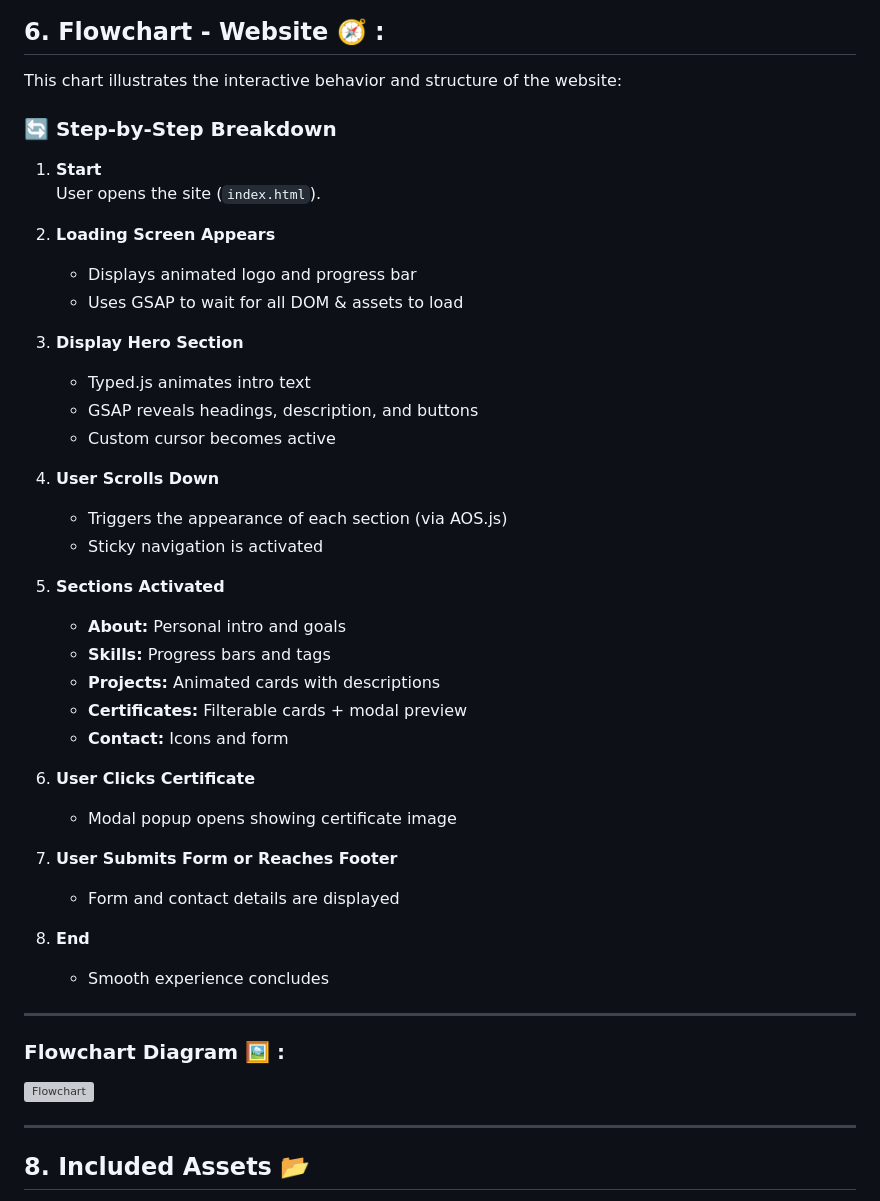
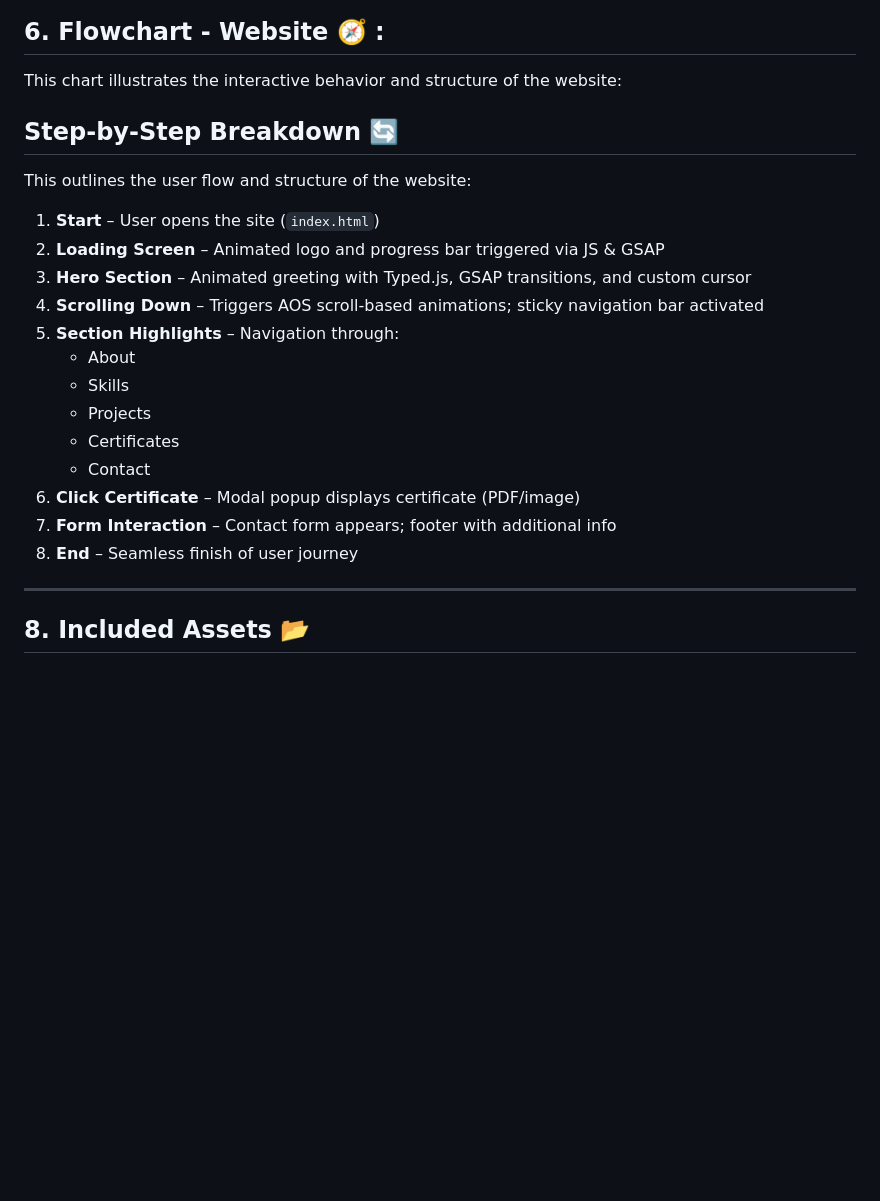
Before and after one commit to lsum0/webdev-assignment-lina, a Markdown page: README.md, the part around the change. GitHub-like rendering; blank space fills up the shorter version; grey boxes are pictures that could not be loaded.

```diff
--- a/README.md
+++ b/README.md
@@ -97,45 +97,26 @@ portfolio-website📦/
 
 This chart illustrates the interactive behavior and structure of the website:
 
-### 🔄 Step-by-Step Breakdown
 
-1. **Start**
-   User opens the site (`index.html`).
 
-2. **Loading Screen Appears**
-   - Displays animated logo and progress bar
-   - Uses GSAP to wait for all DOM & assets to load
+##  Step-by-Step Breakdown 🔄
 
-3. **Display Hero Section**
-   - Typed.js animates intro text
-   - GSAP reveals headings, description, and buttons
-   - Custom cursor becomes active
+This outlines the user flow and structure of the website:
 
-4. **User Scrolls Down**
-   - Triggers the appearance of each section (via AOS.js)
-   - Sticky navigation is activated
+1. **Start** – User opens the site (`index.html`)
+2. **Loading Screen** – Animated logo and progress bar triggered via JS & GSAP
+3. **Hero Section** – Animated greeting with Typed.js, GSAP transitions, and custom cursor
+4. **Scrolling Down** – Triggers AOS scroll-based animations; sticky navigation bar activated
+5. **Section Highlights** – Navigation through:
+   - About
+   - Skills
+   - Projects
+   - Certificates
+   - Contact
+6. **Click Certificate** – Modal popup displays certificate (PDF/image)
+7. **Form Interaction** – Contact form appears; footer with additional info
+8. **End** – Seamless finish of user journey
 
-5. **Sections Activated**
-   - **About:** Personal intro and goals
-   - **Skills:** Progress bars and tags
-   - **Projects:** Animated cards with descriptions
-   - **Certificates:** Filterable cards + modal preview
-   - **Contact:** Icons and form
-
-6. **User Clicks Certificate**
-   - Modal popup opens showing certificate image
-
-7. **User Submits Form or Reaches Footer**
-   - Form and contact details are displayed
-
-8. **End**
-   - Smooth experience concludes
-
----
-
-###  Flowchart Diagram 🖼️ :
-
-![Flowchart](Flowchart.png)
 
 ---
 
```
